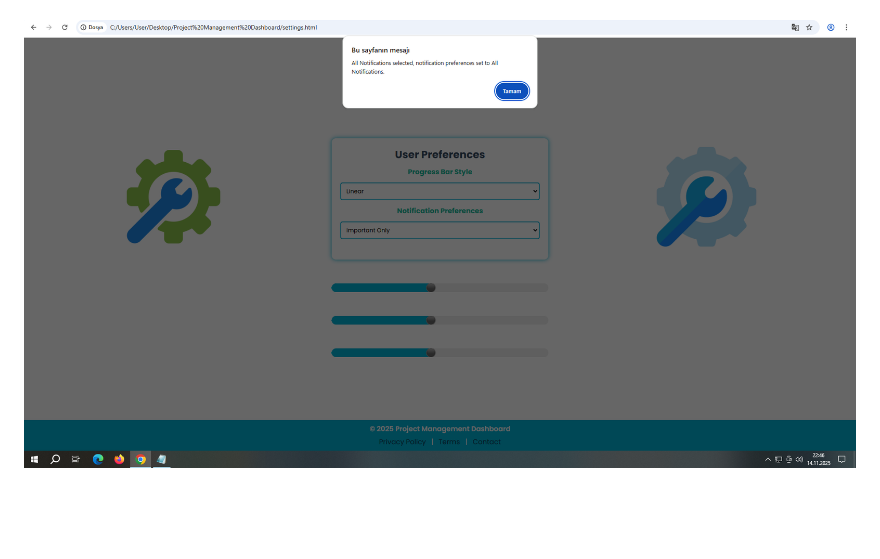
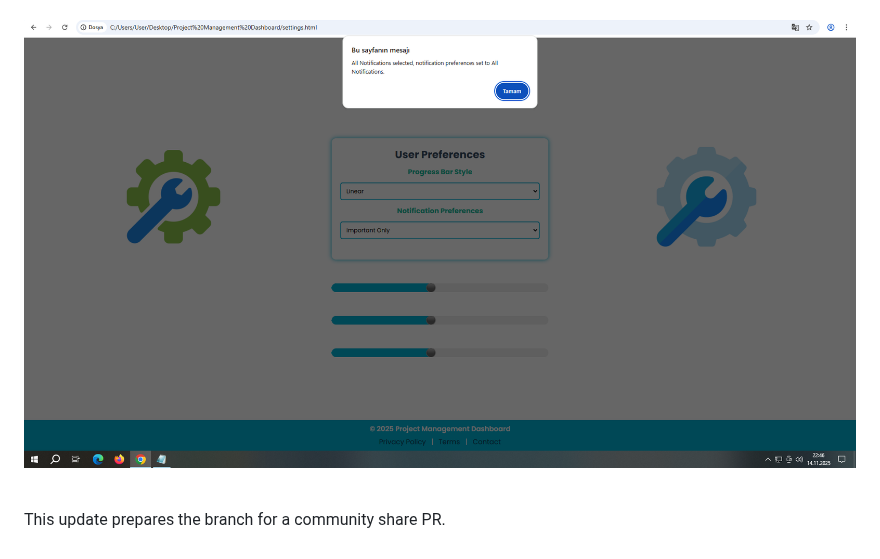
Before and after one commit to Umuts-Codes/project-management-dashboard, a Markdown page: README.md, the part around the change. Drawn GitHub-style; blank space fills up the shorter version.

Commit message:
Update README.md for community share

```diff
--- a/README.md
+++ b/README.md
@@ -124,3 +124,7 @@ This section is powered by JavaScript in the background and is prepared for futu
 ![Notification-Preferences-Important-Only](screenshots/Notification-Preferences-Important-Only.png)
 
 ![Notification-Preferences-All-Notifications](screenshots/Notification-Preferences-All-Notifications.png)
+
+<br>
+
+This update prepares the branch for a community share PR.
```
